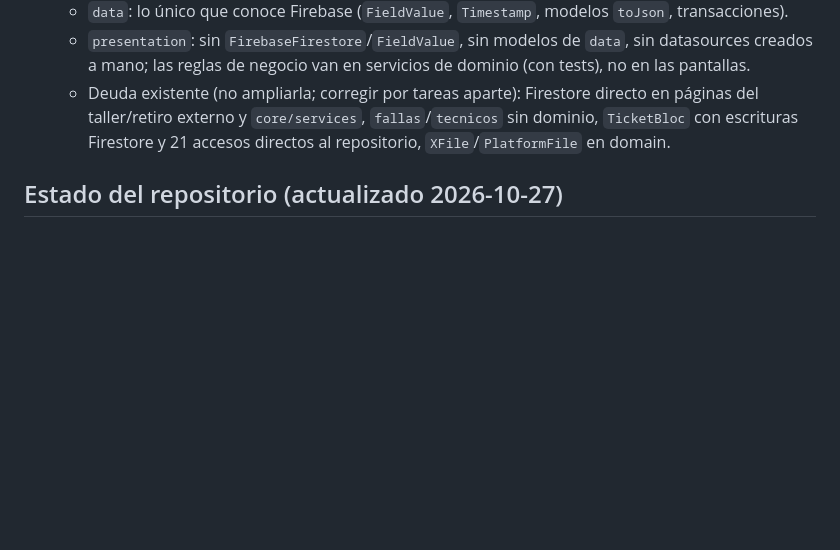
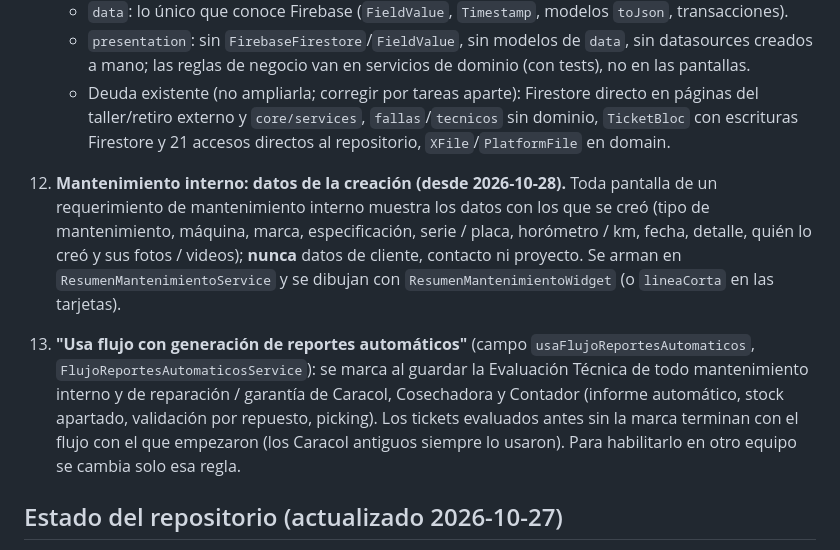
Before and after one commit to Johnnyafc/AQUASPOT, a Markdown page: CLAUDE.md, the part around the change. Rendered like a GitHub page; blank space fills up the shorter version.

Commit message:
CLAUDE.md: reglas 12 (datos de la creación en mantenimiento interno) y 13 (flujo con generación de reportes automáticos)
Co-Authored-By: Claude Opus 5.5 <noreply@anthropic.com>
Claude-Session: https://claude.ai/code/session_01NTrMFHS12mcc1NoyEn97SG

```diff
--- a/CLAUDE.md
+++ b/CLAUDE.md
@@ -62,6 +62,22 @@ arranque con la misma memoria, sin tener que repetir todo desde cero.
       `fallas`/`tecnicos` sin dominio, `TicketBloc` con escrituras Firestore
       y 21 accesos directos al repositorio, `XFile`/`PlatformFile` en domain.
 
+12. **Mantenimiento interno: datos de la creación (desde 2026-10-28).** Toda
+    pantalla de un requerimiento de mantenimiento interno muestra los datos
+    con los que se creó (tipo de mantenimiento, máquina, marca,
+    especificación, serie / placa, horómetro / km, fecha, detalle, quién lo
+    creó y sus fotos / videos); **nunca** datos de cliente, contacto ni
+    proyecto. Se arman en `ResumenMantenimientoService` y se dibujan con
+    `ResumenMantenimientoWidget` (o `lineaCorta` en las tarjetas).
+13. **"Usa flujo con generación de reportes automáticos"** (campo
+    `usaFlujoReportesAutomaticos`, `FlujoReportesAutomaticosService`): se
+    marca al guardar la Evaluación Técnica de todo mantenimiento interno y de
+    reparación / garantía de Caracol, Cosechadora y Contador (informe
+    automático, stock apartado, validación por repuesto, picking). Los
+    tickets evaluados antes sin la marca terminan con el flujo con el que
+    empezaron (los Caracol antiguos siempre lo usaron). Para habilitarlo en
+    otro equipo se cambia solo esa regla.
+
 ## Estado del repositorio (actualizado 2026-10-27)
 
 Último commit de código: `7e3a87e` (rama `aquaspot_optimizado`). Lo trabajado
```
